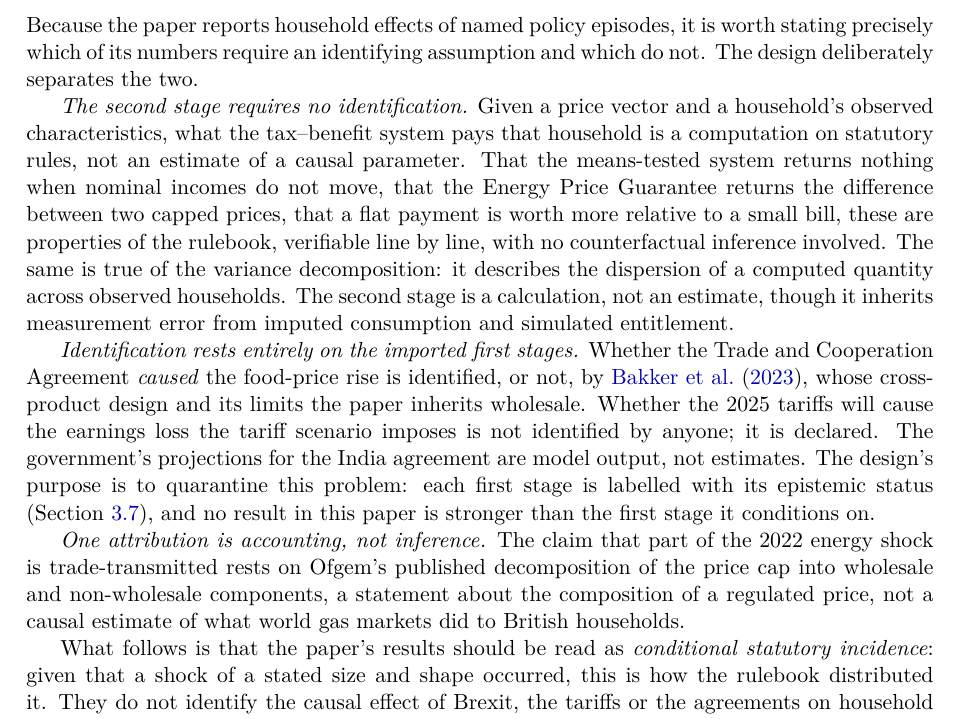
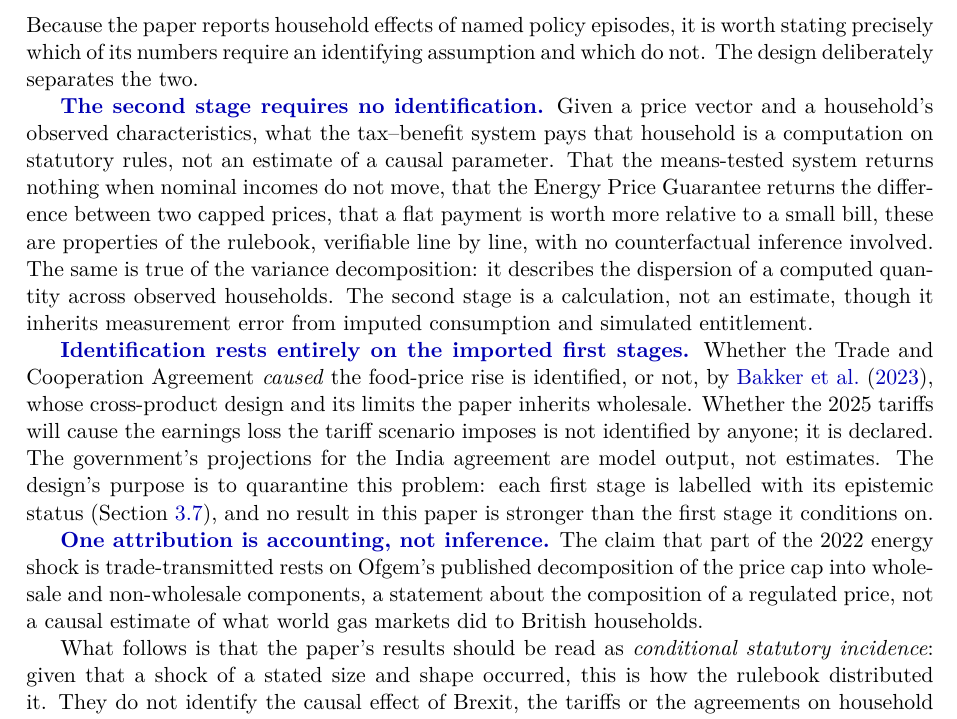
Before and after one commit to PolicyEngine/uk-trade-shock-study, a LaTeX paper (paper/main.tex, which reads paper/sections/appendix.tex, paper/sections/framework.tex, paper/sections/results.tex): part of page 8 of 37, cut so that both start at the same text. The pictures show the PDF file paper/main.pdf that the author committed with the source.

Commit message:
Run-in paragraph headings in bold blue, upright
Co-Authored-By: Claude Opus 5.5 <noreply@anthropic.com>

```diff
--- a/paper/main.tex
+++ b/paper/main.tex
@@ -7,6 +7,11 @@
 \usepackage{graphicx}
 \usepackage{xcolor}
 \definecolor{paperblue}{rgb}{0,0,0.7}
+% Run-in paragraph headings: bold blue, upright.
+\newcommand{\runin}[1]{\textbf{\textcolor{paperblue}{#1}}}
+\makeatletter
+\renewcommand{\paragraph}{\@startsection{paragraph}{4}{\z@}{1.5ex \@plus 0.5ex \@minus 0.2ex}{-1em}{\normalfont\normalsize\bfseries\color{paperblue}}}
+\makeatother
 \usepackage[hang,flushmargin]{footmisc}
 \PassOptionsToPackage{hyphens}{url}
 \usepackage[colorlinks=true, citecolor=paperblue, linkcolor=paperblue, urlcolor=paperblue]{hyperref}
--- a/paper/sections/appendix.tex
+++ b/paper/sections/appendix.tex
@@ -57,14 +57,14 @@ by construction; the pound cushion runs from
 
 \subsection{Household-level conventions in full}\label{app:conventions}
 
-\emph{Exposure variable (declared).} The household energy exposure is
+\runin{Exposure variable (declared).} The household energy exposure is
 the model's domestic energy consumption, with a weighted mean of
 \pounds 1{,}632 at 2024--25 prices. In this dataset domestic energy is
 exactly electricity plus gas, so no off-grid fuel spending is treated
 as capped. The mean divides out of every aggregate through the rebase,
 so the headline levels do not depend on it.
 
-\emph{Coverage.} The Energy Price Guarantee enters as the difference
+\runin{Coverage.} The Energy Price Guarantee enters as the difference
 between the two capped paths, the Energy Bills Support Scheme as its
 flat \pounds 400 to every weighted household (the modelled
 \pounds\SsEbssBn\ billion compares with a \pounds\SsEbssOutturnBn\
--- a/paper/sections/framework.tex
+++ b/paper/sections/framework.tex
@@ -81,7 +81,7 @@ it is worth stating precisely which of its numbers require an
 identifying assumption and which do not. The design deliberately
 separates the two.
 
-\emph{The second stage requires no identification.} Given a price
+\runin{The second stage requires no identification.} Given a price
 vector and a household's observed characteristics, what the tax--benefit
 system pays that household is a computation on statutory rules, not an
 estimate of a causal parameter. That the means-tested system returns
@@ -92,7 +92,7 @@ the rulebook, verifiable line by line, with no counterfactual inference
 involved. The same is true of the variance decomposition: it describes
 the dispersion of a computed quantity across observed households. The second stage is a calculation, not an estimate, though it inherits measurement error from imputed consumption and simulated entitlement.
 
-\emph{Identification rests entirely on the imported first stages.} Whether the Trade and Cooperation Agreement \emph{caused}
+\runin{Identification rests entirely on the imported first stages.} Whether the Trade and Cooperation Agreement \emph{caused}
 the food-price rise is identified, or not, by \citet{bakker2023},
 whose cross-product design and its limits the paper inherits wholesale.
 Whether the 2025 tariffs will cause the earnings loss the tariff scenario imposes is not identified by anyone; it is declared. The
@@ -102,7 +102,7 @@ first stage is labelled with its epistemic status
 (Section~\ref{sec:episodes}), and no result in this paper is stronger
 than the first stage it conditions on.
 
-\emph{One attribution is accounting, not inference.} The claim that
+\runin{One attribution is accounting, not inference.} The claim that
 part of the 2022 energy shock is trade-transmitted rests on Ofgem's
 published decomposition of the price cap into wholesale and non-wholesale
 components, a statement about the composition of a regulated price, not
--- a/paper/sections/results.tex
+++ b/paper/sections/results.tex
@@ -267,7 +267,7 @@ then the Guarantee), and the FY2021--22 baseline
 with a financial-year mean, as is tempting, silently changes the
 denominator of the cushioning rate.
 
-\emph{Rebasing (assumption).} The dataset's energy spending is at the price levels of its 2024--25 base year, so its level reflects later prices while the cross-household distribution reflects quantities. The
+\runin{Rebasing (assumption).} The dataset's energy spending is at the price levels of its 2024--25 base year, so its level reflects later prices while the cross-household distribution reflects quantities. The
 weighted mean is rebased to the FY2021--22 mean cap, a factor of
 \SsRebaseFactor, preserving each household's relative position. Every
 shock aggregate below is linear in this factor and should be read as
```
Also changed, not shown: paper/main.pdf, paper/sections/appendix.tex (6 more changed lines), paper/sections/results.tex (8 more changed lines).
